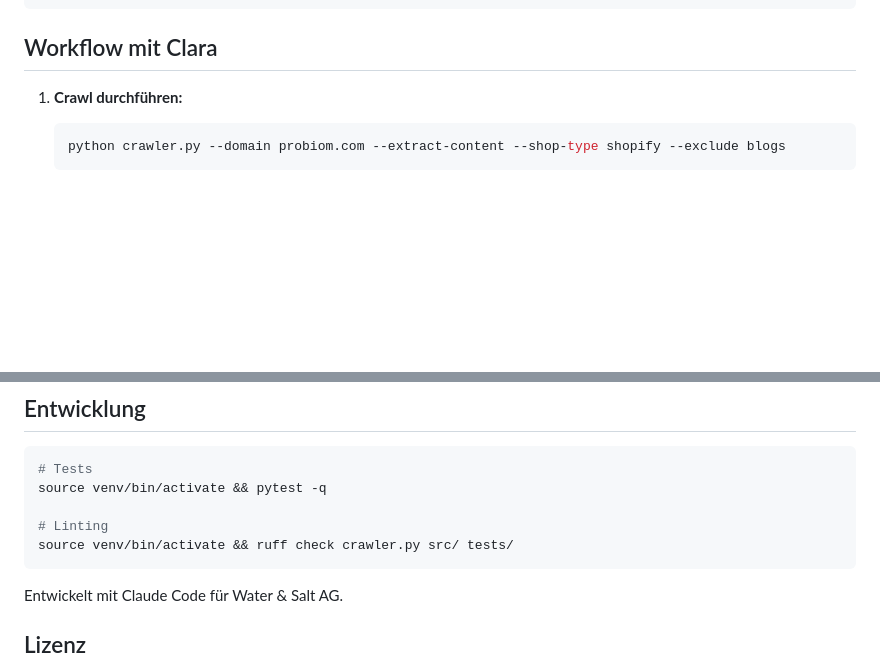
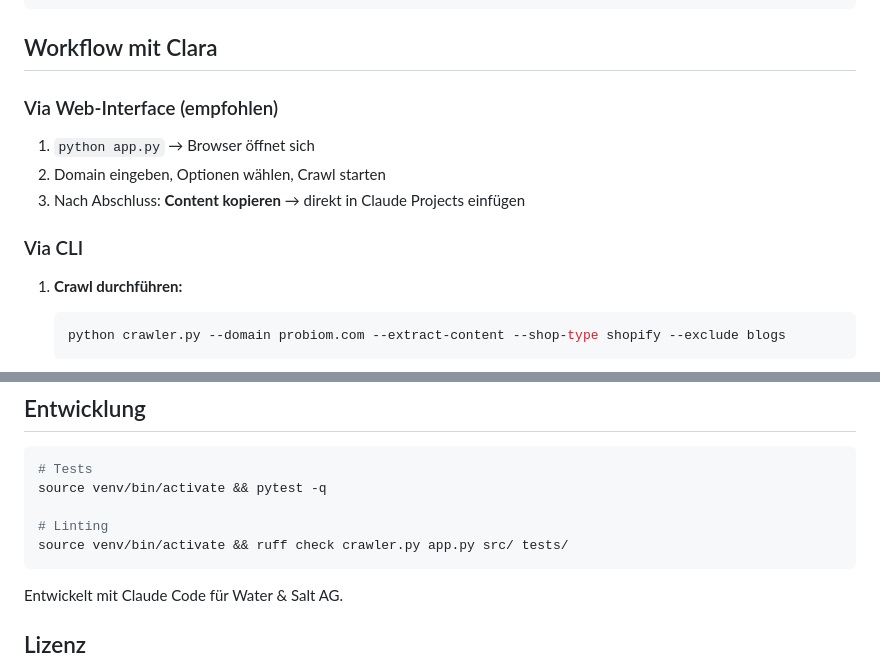
Before and after one commit to duselmacher/website-compliance-crawler, a Markdown page: README.md, 2 parts joined by grey strips. Rendered like a GitHub page; blank space fills up the shorter version.

Commit message:
docs: update README with web interface workflow and linting path
Co-Authored-By: Claude Opus 4.6 <noreply@anthropic.com>

````diff
--- a/README.md
+++ b/README.md
@@ -142,6 +142,14 @@ Die compliance-relevanten Felder (Titel, Meta-Description, Headings) stehen **vo
 
 ## Workflow mit Clara
 
+### Via Web-Interface (empfohlen)
+
+1. `python app.py` → Browser öffnet sich
+2. Domain eingeben, Optionen wählen, Crawl starten
+3. Nach Abschluss: **Content kopieren** → direkt in Claude Projects einfügen
+
+### Via CLI
+
 1. **Crawl durchführen:**
    ```bash
    python crawler.py --domain probiom.com --extract-content --shop-type shopify --exclude blogs
@@ -176,7 +184,7 @@ Die compliance-relevanten Felder (Titel, Meta-Description, Headings) stehen **vo
 source venv/bin/activate && pytest -q
 
 # Linting
-source venv/bin/activate && ruff check crawler.py src/ tests/
+source venv/bin/activate && ruff check crawler.py app.py src/ tests/
 ```
 
 Entwickelt mit Claude Code für Water & Salt AG.
````
